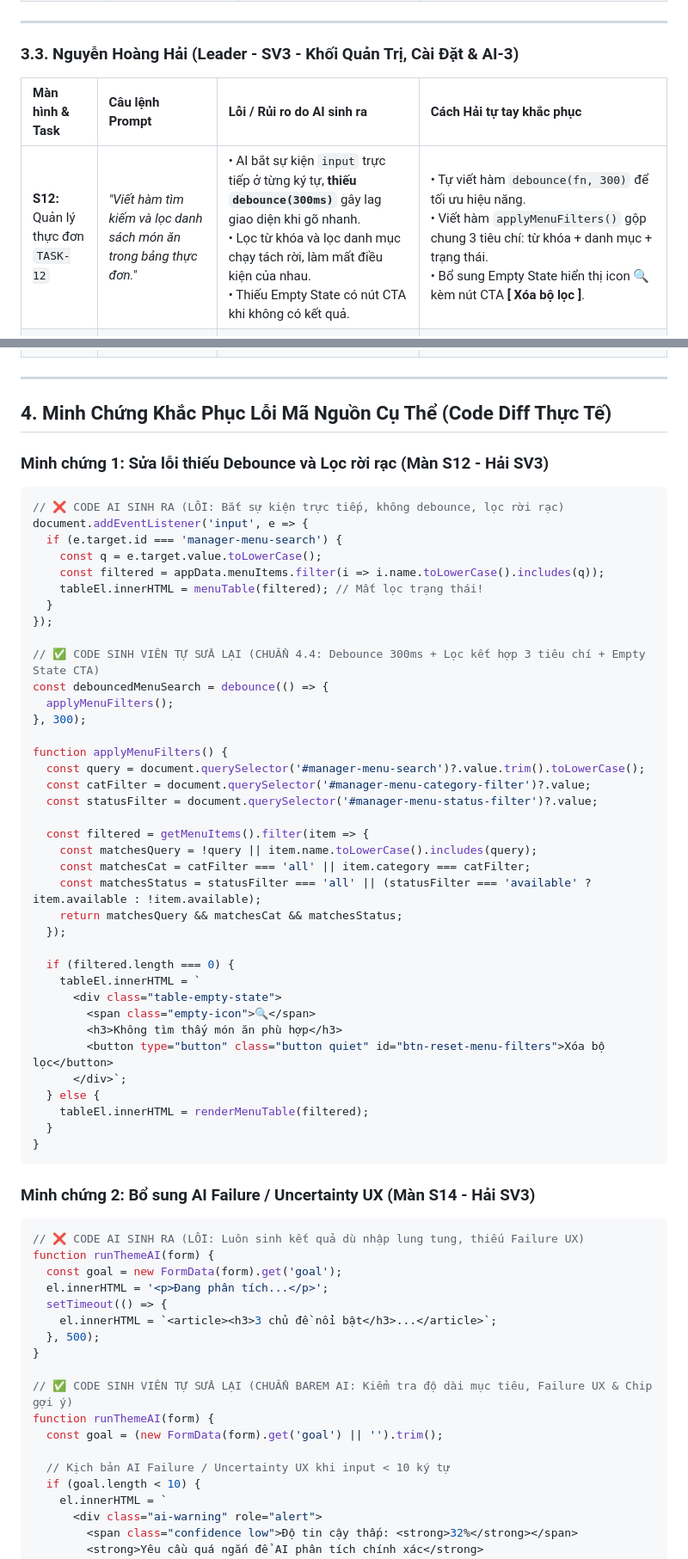
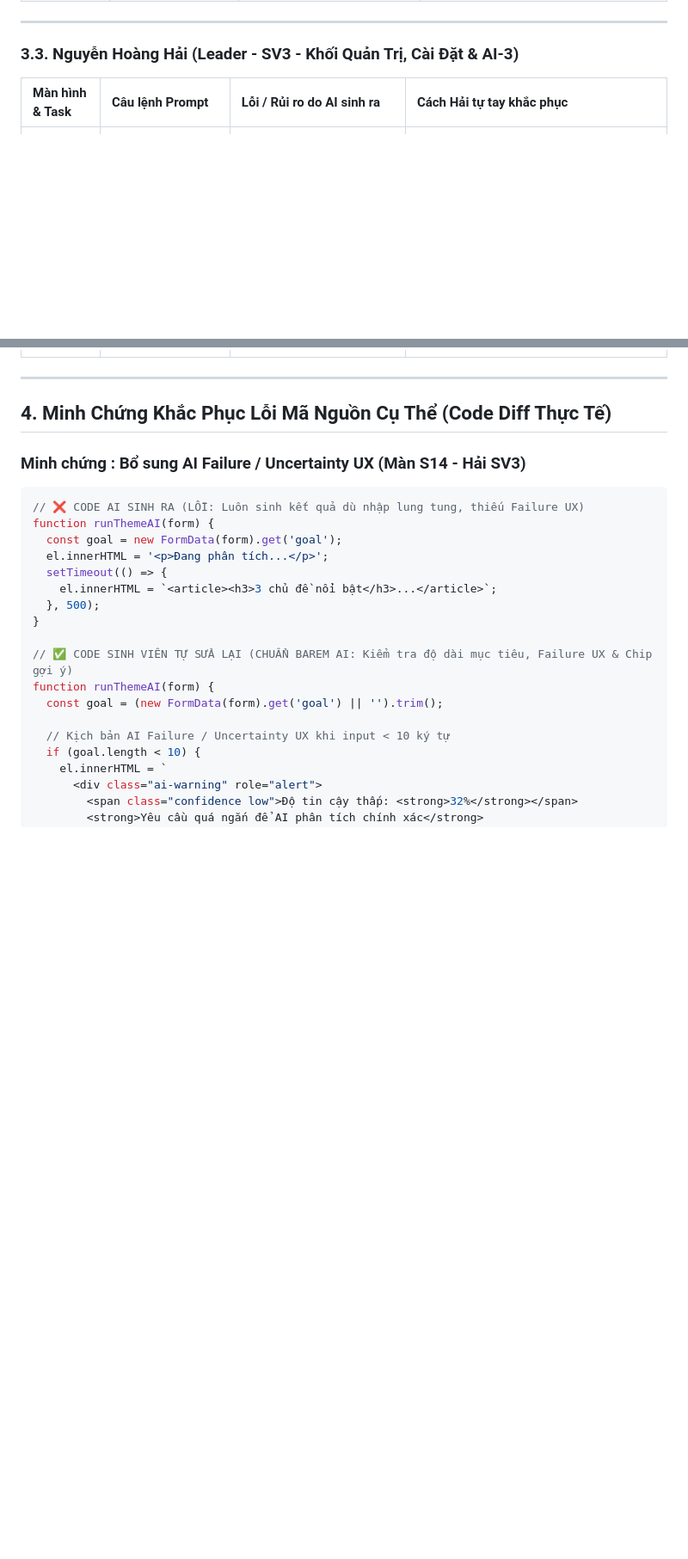
Before and after one commit to coolnguyen/CSE122_67KTPM2_BTCK_Nhom9, a Markdown page: docs/ai-usage-report.md, 2 parts joined by grey strips. Shown at 86% size. Rendered like a GitHub page; blank space fills up the shorter version.

````diff
--- a/docs/ai-usage-report.md
+++ b/docs/ai-usage-report.md
@@ -48,55 +48,14 @@
 
 | Màn hình & Task | Câu lệnh Prompt | Lỗi / Rủi ro do AI sinh ra | Cách Hải tự tay khắc phục |
 | :--- | :--- | :--- | :--- |
-| **S12:** Quản lý thực đơn<br>`TASK-12` | *"Viết hàm tìm kiếm và lọc danh sách món ăn trong bảng thực đơn."* | • AI bắt sự kiện `input` trực tiếp ở từng ký tự, **thiếu `debounce(300ms)`** gây lag giao diện khi gõ nhanh.<br>• Lọc từ khóa và lọc danh mục chạy tách rời, làm mất điều kiện của nhau.<br>• Thiếu Empty State có nút CTA khi không có kết quả. | • Tự viết hàm `debounce(fn, 300)` để tối ưu hiệu năng.<br>• Viết hàm `applyMenuFilters()` gộp chung 3 tiêu chí: từ khóa + danh mục + trạng thái.<br>• Bổ sung Empty State hiển thị icon 🔍 kèm nút CTA **[ Xóa bộ lọc ]**. |
 | **S14:** Trung tâm phản hồi<br>`TASK-14` | *"Tạo giao diện phân tích chủ đề nhận xét bằng AI đủ 6 bước theo barem."* | • Nhập 1-2 ký tự AI vẫn sinh kết quả, **hoàn toàn thiếu kịch bản AI Failure UX**.<br>• Nút "Lưu insight" chỉ dùng `alert()`, không lưu thật vào `localStorage`.<br>• Thẻ `<textarea>` đề xuất bị khóa `readonly`, người dùng không sửa được. | • Thêm điều kiện `if (goal.length < 10)` hiển thị cảnh báo vàng: *"Độ tin cậy thấp: 32%"* kèm các nút chip gợi ý.<br>• Thay `alert()` bằng hàm `setStore('aiDecision', ...)` lưu đối tượng thật vào `localStorage`.<br>• Cho phép người dùng chỉnh sửa trực tiếp nội dung đề xuất trước khi lưu. |
 
 ---
 
 ## 4. Minh Chứng Khắc Phục Lỗi Mã Nguồn Cụ Thể (Code Diff Thực Tế)
 
-### Minh chứng 1: Sửa lỗi thiếu Debounce và Lọc rời rạc (Màn S12 - Hải SV3)
-```javascript
-// ❌ CODE AI SINH RA (LỖI: Bắt sự kiện trực tiếp, không debounce, lọc rời rạc)
-document.addEventListener('input', e => {
-  if (e.target.id === 'manager-menu-search') {
-    const q = e.target.value.toLowerCase();
-    const filtered = appData.menuItems.filter(i => i.name.toLowerCase().includes(q));
-    tableEl.innerHTML = menuTable(filtered); // Mất lọc trạng thái!
-  }
-});
 
-// ✅ CODE SINH VIÊN TỰ SỬA LẠI (CHUẨN 4.4: Debounce 300ms + Lọc kết hợp 3 tiêu chí + Empty State CTA)
-const debouncedMenuSearch = debounce(() => {
-  applyMenuFilters();
-}, 300);
-
-function applyMenuFilters() {
-  const query = document.querySelector('#manager-menu-search')?.value.trim().toLowerCase();
-  const catFilter = document.querySelector('#manager-menu-category-filter')?.value;
-  const statusFilter = document.querySelector('#manager-menu-status-filter')?.value;
-
-  const filtered = getMenuItems().filter(item => {
-    const matchesQuery = !query || item.name.toLowerCase().includes(query);
-    const matchesCat = catFilter === 'all' || item.category === catFilter;
-    const matchesStatus = statusFilter === 'all' || (statusFilter === 'available' ? item.available : !item.available);
-    return matchesQuery && matchesCat && matchesStatus;
-  });
-
-  if (filtered.length === 0) {
-    tableEl.innerHTML = `
-      <div class="table-empty-state">
-        <span class="empty-icon">🔍</span>
-        <h3>Không tìm thấy món ăn phù hợp</h3>
-        <button type="button" class="button quiet" id="btn-reset-menu-filters">Xóa bộ lọc</button>
-      </div>`;
-  } else {
-    tableEl.innerHTML = renderMenuTable(filtered);
-  }
-}
-```
-
-### Minh chứng 2: Bổ sung AI Failure / Uncertainty UX (Màn S14 - Hải SV3)
+### Minh chứng : Bổ sung AI Failure / Uncertainty UX (Màn S14 - Hải SV3)
 ```javascript
 // ❌ CODE AI SINH RA (LỖI: Luôn sinh kết quả dù nhập lung tung, thiếu Failure UX)
 function runThemeAI(form) {
````
